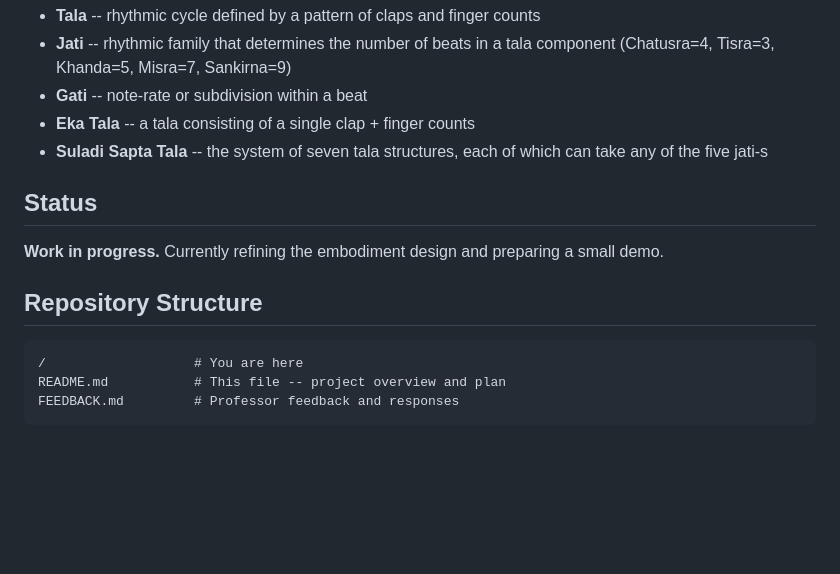
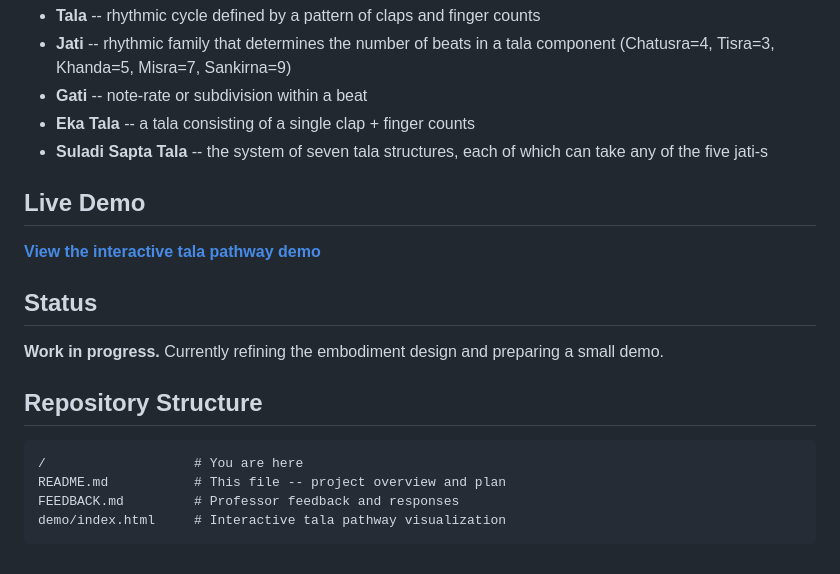
Before and after one commit to kylethomas-ramos/South-Indian-Music, a Markdown page: README.md, the part around the change. Rendered like a GitHub page; blank space fills up the shorter version.

Commit message:
Add project files to main for GitHub Pages deployment

````diff
--- a/README.md
+++ b/README.md
@@ -48,6 +48,10 @@ This distinction is critical so that observers and participants can perceive bot
 - **Eka Tala** -- a tala consisting of a single clap + finger counts
 - **Suladi Sapta Tala** -- the system of seven tala structures, each of which can take any of the five jati-s
 
+## Live Demo
+
+**[View the interactive tala pathway demo](https://kylethomas-ramos.github.io/South-Indian-Music/demo/index.html)**
+
 ## Status
 
 **Work in progress.** Currently refining the embodiment design and preparing a small demo.
@@ -58,4 +62,5 @@ This distinction is critical so that observers and participants can perceive bot
 /                   # You are here
 README.md           # This file -- project overview and plan
 FEEDBACK.md         # Professor feedback and responses
+demo/index.html     # Interactive tala pathway visualization
 ```
````
